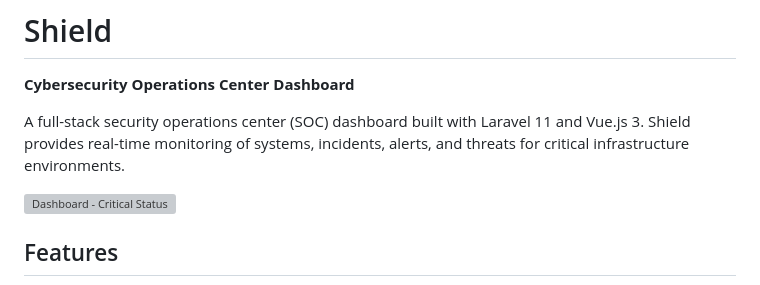
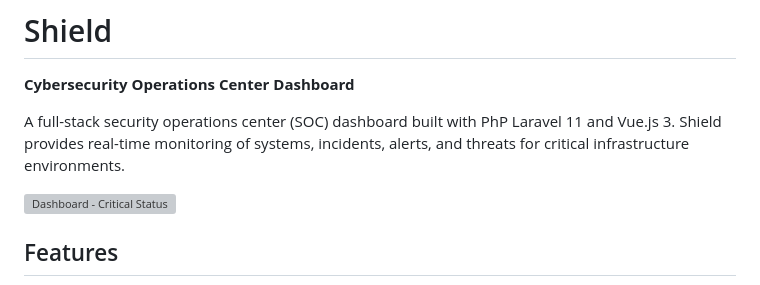
Before and after one commit to GChief117/CyberSecurity-Vue.js-PhP-Portal, a Markdown page: README.md, the part around the change. Drawn GitHub-style; grey boxes are pictures that could not be loaded.

```diff
--- a/README.md
+++ b/README.md
@@ -2,7 +2,7 @@
 
 **Cybersecurity Operations Center Dashboard**
 
-A full-stack security operations center (SOC) dashboard built with Laravel 11 and Vue.js 3. Shield provides real-time monitoring of systems, incidents, alerts, and threats for critical infrastructure environments.
+A full-stack security operations center (SOC) dashboard built with PhP Laravel 11 and Vue.js 3. Shield provides real-time monitoring of systems, incidents, alerts, and threats for critical infrastructure environments.
 
 ![Dashboard - Critical Status](screenshots/dashboard-critical.png)
 
```
